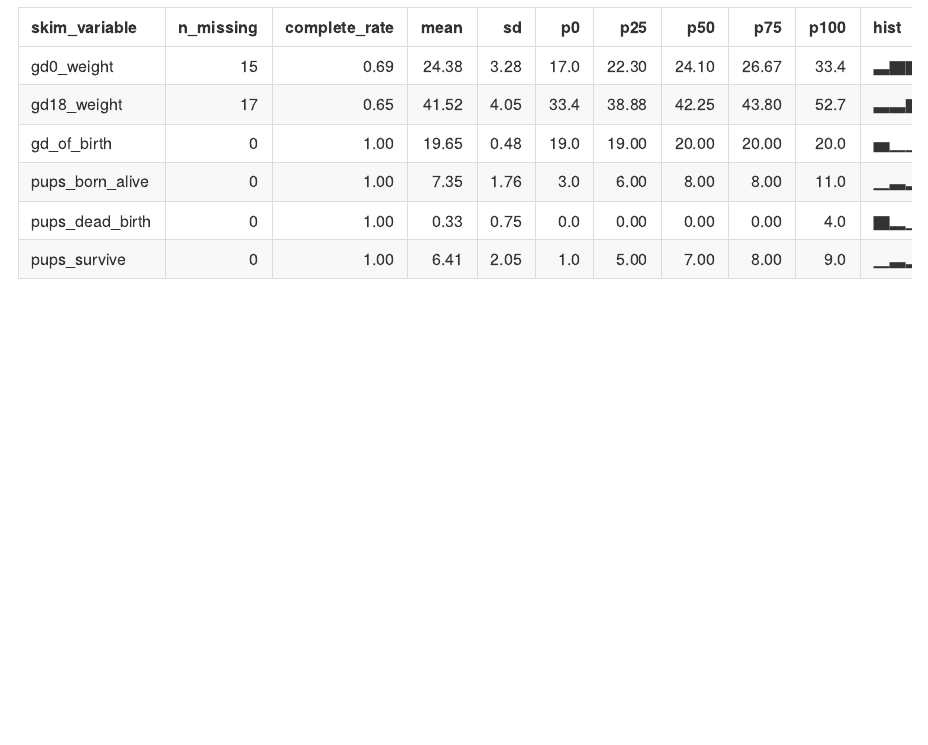
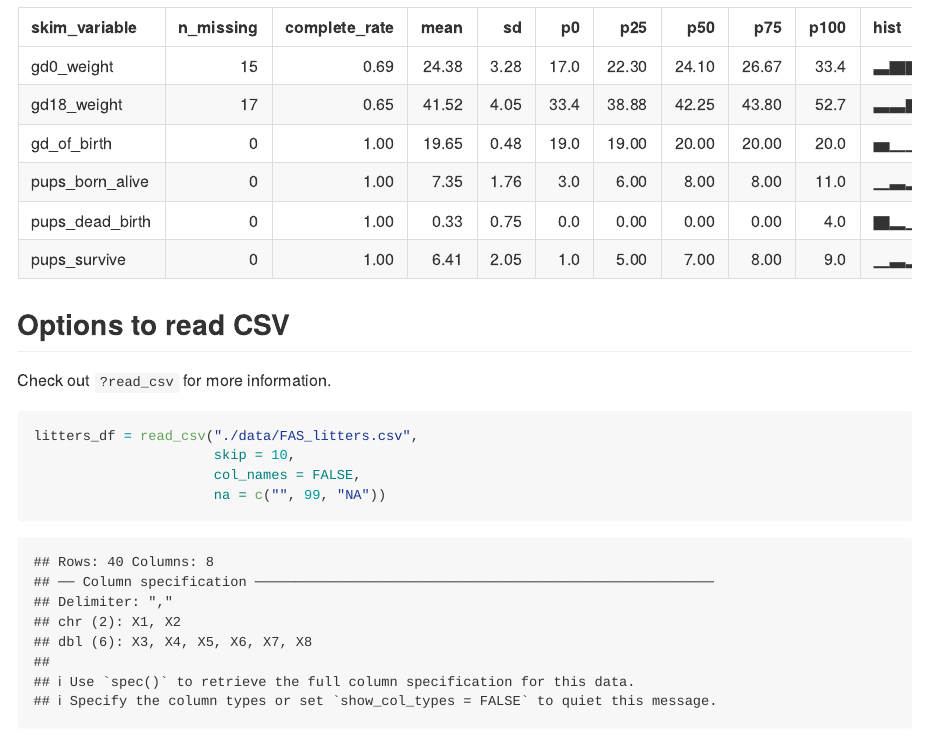
Before and after one commit to MeganMarziali/data_wrangling_1, an R Markdown document (data_import.Rmd): the page in a window 1100 px wide, from 2390 px down. Rendered offline with R 4.5, knitr and Pandoc, with nearby package versions; column names are cleaned by a stand-in for the janitor package.

Commit message:
look at the help file.

````diff
--- a/data_import.Rmd
+++ b/data_import.Rmd
@@ -28,3 +28,14 @@ litters_df
 tail(litters_df)
 skimr::skim(litters_df)
 ```
+
+## Options to read CSV
+
+Check out `?read_csv` for more information.
+
+```{r}
+litters_df = read_csv("./data/FAS_litters.csv",
+                      skip = 10,
+                      col_names = FALSE,
+                      na = c("", 99, "NA"))
+```
````
Also changed, not shown: data_import.md.
